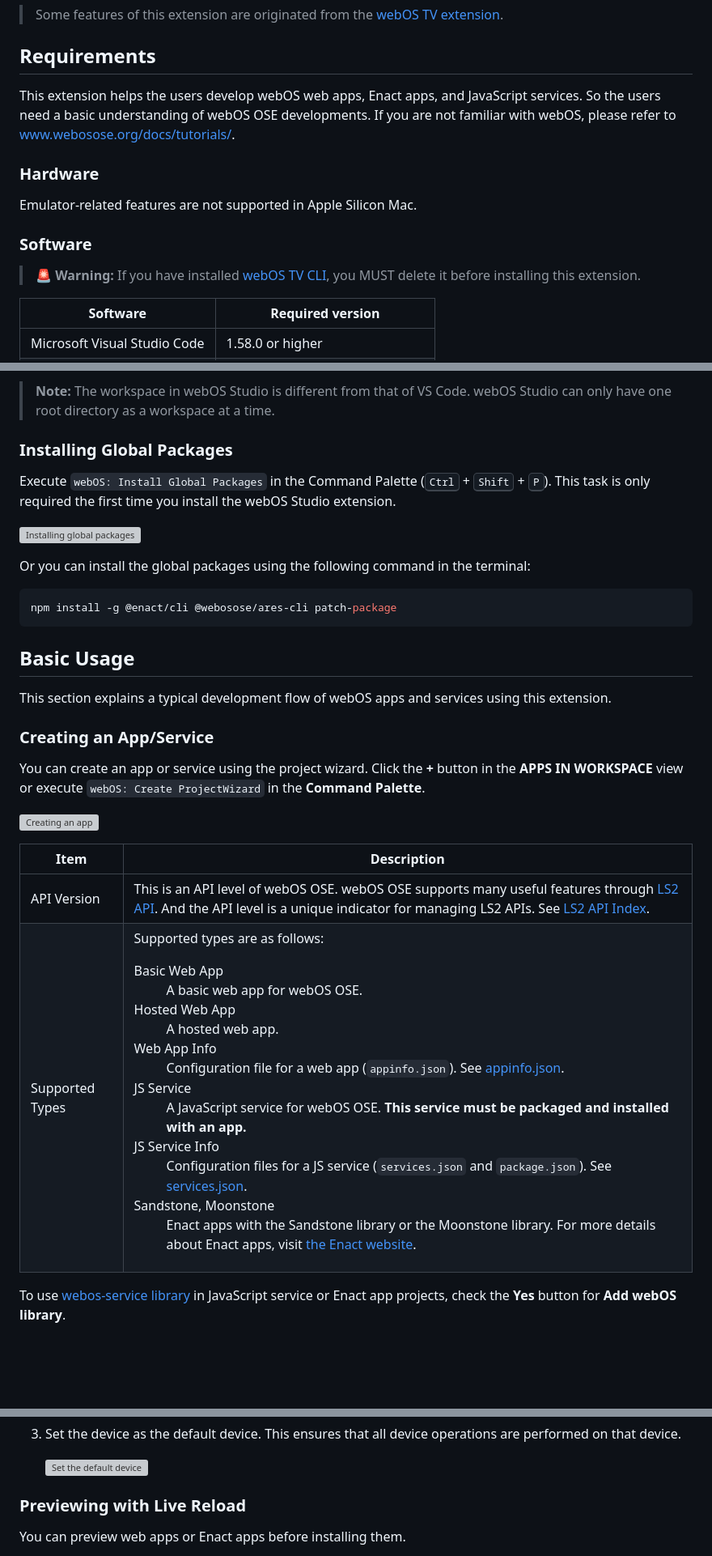
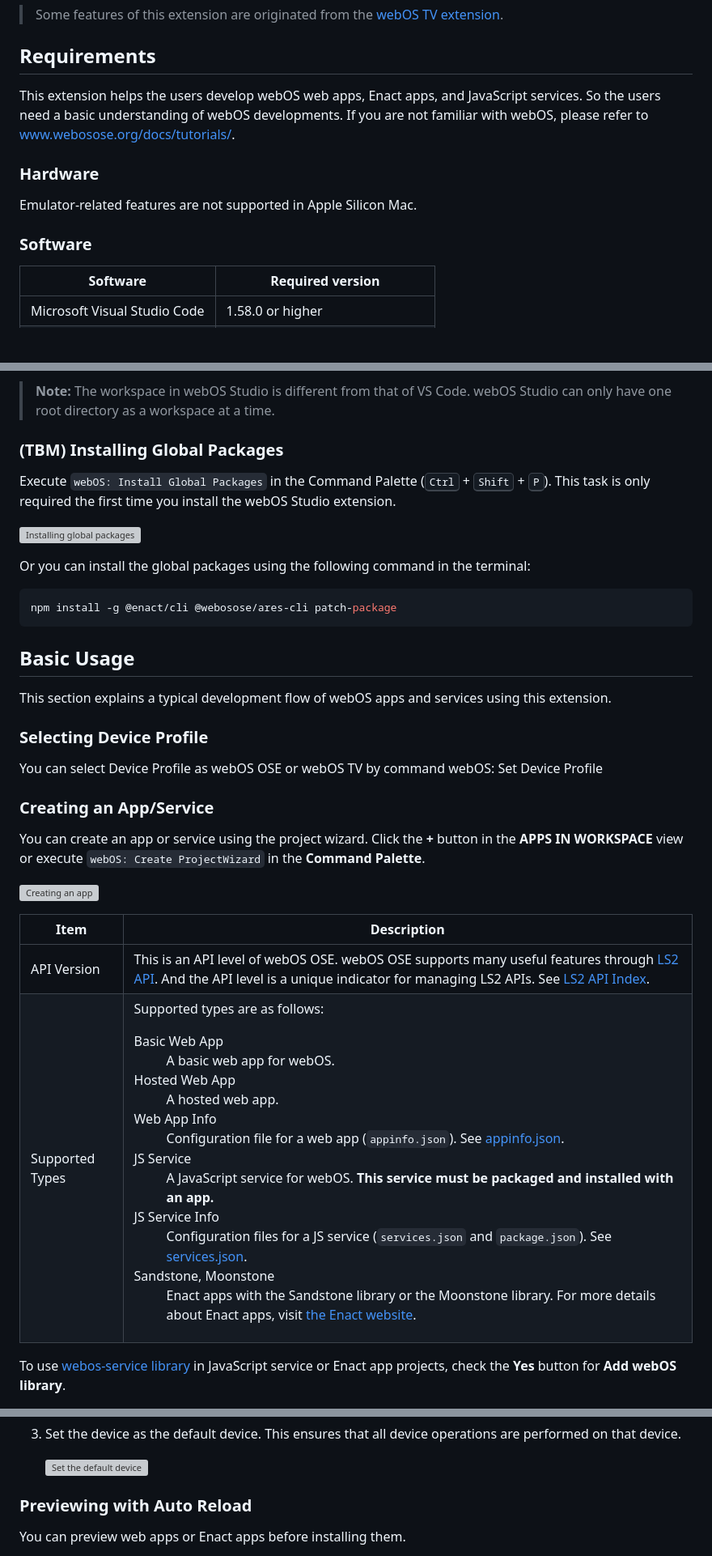
Before and after one commit to webos-tools/webos-studio, a Markdown page: README.md, 3 parts joined by grey strips. Shown at 81% size. GitHub-like rendering; blank space fills up the shorter version; grey boxes are pictures that could not be loaded.

Commit message:
Change README
- Initial change by a developer
- Lots of contents/screenshots/animations should be changed with Technical writer

```diff
--- a/README.md
+++ b/README.md
@@ -41,7 +41,7 @@ This extension helps develop apps and services for [webOS Open Source Edition (O
 
 ## Requirements
 
-This extension helps the users develop webOS web apps, Enact apps, and JavaScript services. So the users need a basic understanding of webOS OSE developments. If you are not familiar with webOS, please refer to [www.webosose.org/docs/tutorials/](https://www.webosose.org/docs/tutorials/).
+This extension helps the users develop webOS web apps, Enact apps, and JavaScript services. So the users need a basic understanding of webOS developments. If you are not familiar with webOS, please refer to [www.webosose.org/docs/tutorials/](https://www.webosose.org/docs/tutorials/).
 
 ### Hardware
 
@@ -49,7 +49,6 @@ Emulator-related features are not supported in Apple Silicon Mac.
 
 ### Software
 
-> 🚨 **Warning:** If you have installed [webOS TV CLI](https://webostv.developer.lge.com/develop/tools/cli-installation), you MUST delete it before installing this extension.
 
 | Software | Required version |
 |----------|------------------|
@@ -70,7 +69,7 @@ Navigate to **File** > **Open Folder** and select a directory. This directory is
 
 > **Note:** The workspace in webOS Studio is different from that of VS Code. webOS Studio can only have one root directory as a workspace at a time.
 
-### Installing Global Packages
+### (TBM) Installing Global Packages
 
 Execute `webOS: Install Global Packages` in the Command Palette (<kbd>Ctrl</kbd> + <kbd>Shift</kbd> + <kbd>P</kbd>). This task is only required the first time you install the webOS Studio extension.
 
@@ -86,6 +85,10 @@ npm install -g @enact/cli @webosose/ares-cli patch-package
 
 This section explains a typical development flow of webOS apps and services using this extension.
 
+### Selecting Device Profile
+
+You can select Device Profile as webOS OSE or webOS TV by command webOS: Set Device Profile
+
 ### Creating an App/Service
 
 You can create an app or service using the project wizard. Click the **+** button in the **APPS IN WORKSPACE** view or execute `webOS: Create ProjectWizard` in the **Command Palette**.
@@ -95,7 +98,7 @@ You can create an app or service using the project wizard. Click the **+** butto
 | Item | Description |
 |------|-------------|
 | API Version | This is an API level of webOS OSE. webOS OSE supports many useful features through [LS2 API](https://www.webosose.org/docs/reference/#ls2-api). And the API level is a unique indicator for managing LS2 APIs. See [LS2 API Index](https://www.webosose.org/docs/reference/ls2-api/ls2-api-index/). |
-| Supported Types | <p>Supported types are as follows:</p> <dl> <dt>Basic Web App</dt><dd>A basic web app for webOS OSE.</dd> <dt>Hosted Web App</dt><dd>A hosted web app.</dd> <dt>Web App Info</dt><dd>Configuration file for a web app (<code>appinfo.json</code>). See <a href="https://www.webosose.org/docs/guides/development/configuration-files/appinfo-json/">appinfo.json</a>.</dd> <dt>JS Service</dt><dd>A JavaScript service for webOS OSE. <strong>This service must be packaged and installed with an app.</strong></dd> <dt>JS Service Info</dt><dd>Configuration files for a JS service (<code>services.json</code> and <code>package.json</code>). See <a href="https://www.webosose.org/docs/guides/development/configuration-files/services-json/">services.json</a>.</dd> <dt>Sandstone, Moonstone</dt><dd>Enact apps with the Sandstone library or the Moonstone library. For more details about Enact apps, visit <a href="https://enactjs.com/">the Enact website</a>.</dd> </dl> |
+| Supported Types | <p>Supported types are as follows:</p> <dl> <dt>Basic Web App</dt><dd>A basic web app for webOS.</dd> <dt>Hosted Web App</dt><dd>A hosted web app.</dd> <dt>Web App Info</dt><dd>Configuration file for a web app (<code>appinfo.json</code>). See <a href="https://www.webosose.org/docs/guides/development/configuration-files/appinfo-json/">appinfo.json</a>.</dd> <dt>JS Service</dt><dd>A JavaScript service for webOS. <strong>This service must be packaged and installed with an app.</strong></dd> <dt>JS Service Info</dt><dd>Configuration files for a JS service (<code>services.json</code> and <code>package.json</code>). See <a href="https://www.webosose.org/docs/guides/development/configuration-files/services-json/">services.json</a>.</dd> <dt>Sandstone, Moonstone</dt><dd>Enact apps with the Sandstone library or the Moonstone library. For more details about Enact apps, visit <a href="https://enactjs.com/">the Enact website</a>.</dd> </dl> |
 
 To use [webos-service library](https://www.webosose.org/docs/reference/webos-service-library/webos-service-library-api-reference/) in JavaScript service or Enact app projects, check the **Yes** button for **Add webOS library**.
 
@@ -135,7 +138,7 @@ The known device is a webOS device that the user can access.
 
     ![Set the default device](https://webosose.s3.ap-northeast-2.amazonaws.com/tools/vs-code-extension-webos-studio/set-default-device.jpg)
 
-### Previewing with Live Reload
+### Previewing with Auto Reload
 
 You can preview web apps or Enact apps before installing them.
 
```
Also changed, not shown: other parts of README.md (+2 -2 lines).
